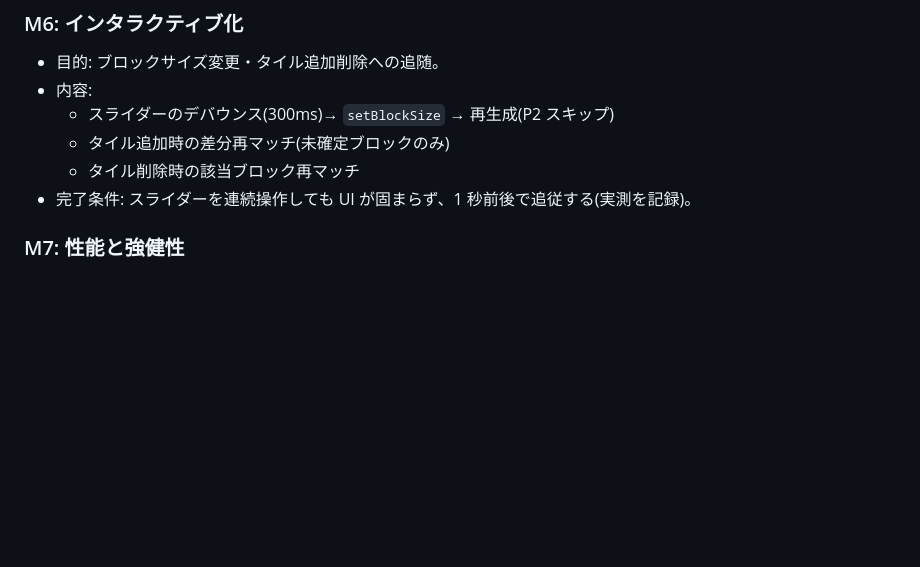
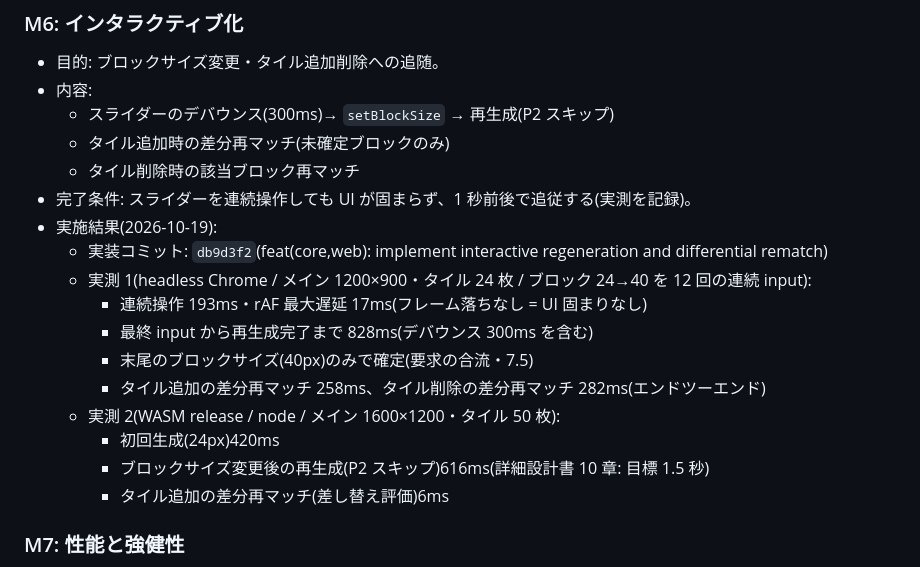
Before and after one commit to keiji/photomosaic-wasm, a Markdown page: docs/handoff/04_webapp_development_loop.md, the part around the change. Drawn GitHub-style; blank space fills up the shorter version.

Commit message:
docs(handoff): record M6 measured results (headless browser and WASM levels)
Assisted-by: OpenCode:glm-5.3-flash

```diff
--- a/docs/handoff/04_webapp_development_loop.md
+++ b/docs/handoff/04_webapp_development_loop.md
@@ -102,6 +102,17 @@
   - タイル追加時の差分再マッチ(未確定ブロックのみ)
   - タイル削除時の該当ブロック再マッチ
 - 完了条件: スライダーを連続操作しても UI が固まらず、1 秒前後で追従する(実測を記録)。
+- 実施結果(2026-10-19):
+  - 実装コミット: `db9d3f2`(feat(core,web): implement interactive regeneration and differential rematch)
+  - 実測 1(headless Chrome / メイン 1200×900・タイル 24 枚 / ブロック 24→40 を 12 回の連続 input):
+    - 連続操作 193ms・rAF 最大遅延 17ms(フレーム落ちなし = UI 固まりなし)
+    - 最終 input から再生成完了まで 828ms(デバウンス 300ms を含む)
+    - 末尾のブロックサイズ(40px)のみで確定(要求の合流・7.5)
+    - タイル追加の差分再マッチ 258ms、タイル削除の差分再マッチ 282ms(エンドツーエンド)
+  - 実測 2(WASM release / node / メイン 1600×1200・タイル 50 枚):
+    - 初回生成(24px)420ms
+    - ブロックサイズ変更後の再生成(P2 スキップ)616ms(詳細設計書 10 章: 目標 1.5 秒)
+    - タイル追加の差分再マッチ(差し替え評価)6ms
 
 ### M7: 性能と強健性
 
```
